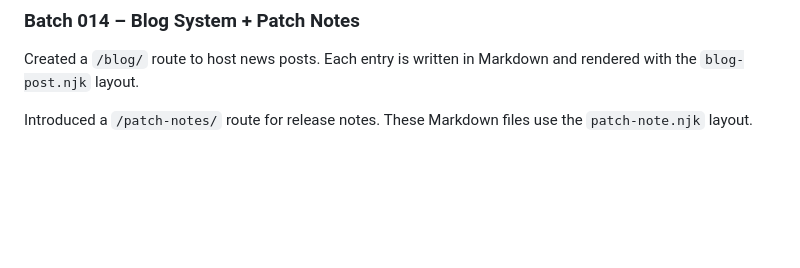
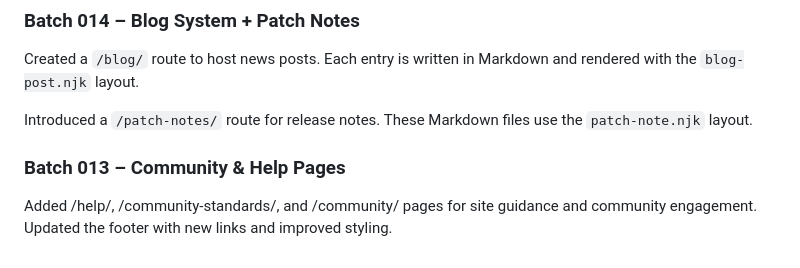
Before and after one commit to R21Digital/galactic-archives, a Markdown page: docs/batch_summary.md, the part around the change. GitHub-like rendering; blank space fills up the shorter version.

Commit message:
docs: add batch 013 summary

```diff
--- a/docs/batch_summary.md
+++ b/docs/batch_summary.md
@@ -92,3 +92,7 @@ New `npm run fetch:activity` command supports offline and online modes via envir
 Created a `/blog/` route to host news posts. Each entry is written in Markdown and rendered with the `blog-post.njk` layout.
 
 Introduced a `/patch-notes/` route for release notes. These Markdown files use the `patch-note.njk` layout.
+
+### Batch 013 – Community & Help Pages
+
+Added /help/, /community-standards/, and /community/ pages for site guidance and community engagement. Updated the footer with new links and improved styling.
```
